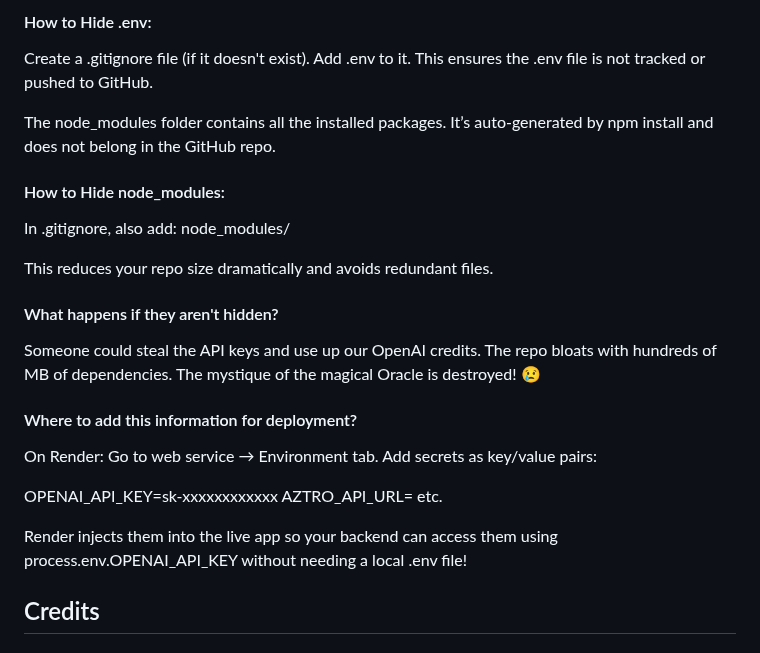
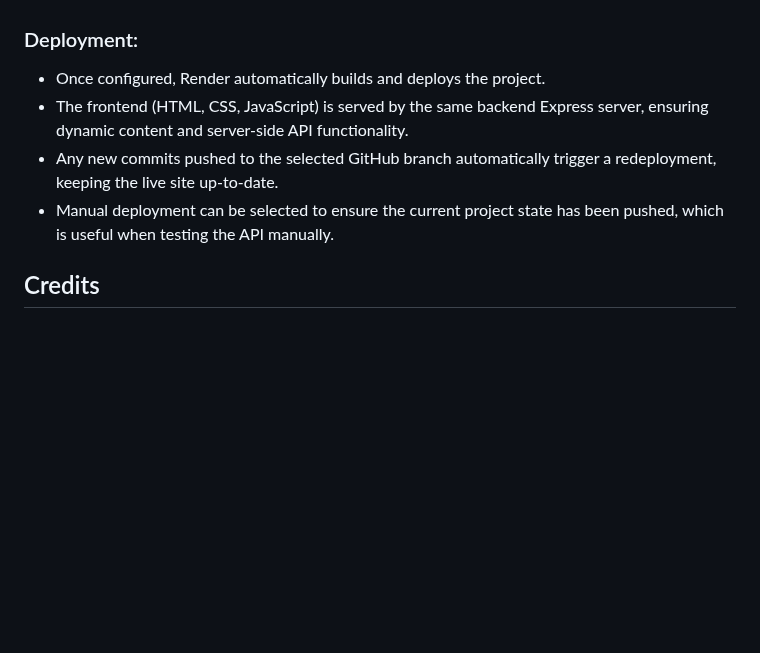
Before and after one commit to kimjev-webdev/webdevination, a Markdown page: README.md, the part around one of its changes. GitHub-like rendering; blank space fills up the shorter version.

```diff
--- a/README.md
+++ b/README.md
@@ -863,34 +832,9 @@ These should never be committed to GitHub.
 
-#### How to Hide .env:
-
-Create a .gitignore file (if it doesn't exist).
-Add .env to it.
-This ensures the .env file is not tracked or pushed to GitHub.
-
-The node_modules folder contains all the installed packages. It’s auto-generated by npm install and does not belong in the GitHub repo.
-
-#### How to Hide node_modules:
-In .gitignore, also add:
-node_modules/
-
-This reduces your repo size dramatically and avoids redundant files.
-
-#### What happens if they aren't hidden?
-Someone could steal the API keys and use up our OpenAI credits.
-The repo bloats with hundreds of MB of dependencies.
-The mystique of the magical Oracle is destroyed! 😢
-
-#### Where to add this information for deployment?
-
-On Render:
-Go to web service → Environment tab.
-Add secrets as key/value pairs:
-
-OPENAI_API_KEY=sk-xxxxxxxxxxxx
-AZTRO_API_URL=
-etc.
-
-Render injects them into the live app so your backend can access them using process.env.OPENAI_API_KEY without needing a local .env file!
+### Deployment:
+* Once configured, Render automatically builds and deploys the project.
+* The frontend (HTML, CSS, JavaScript) is served by the same backend Express server, ensuring dynamic content and server-side API functionality.
+* Any new commits pushed to the selected GitHub branch automatically trigger a redeployment, keeping the live site up-to-date.
+* Manual deployment can be selected to ensure the current project state has been pushed, which is useful when testing the API manually.
 
 <h2 id="62">Credits</h2>
 
```
Also changed, not shown: other parts of README.md (+29 -60 lines).
